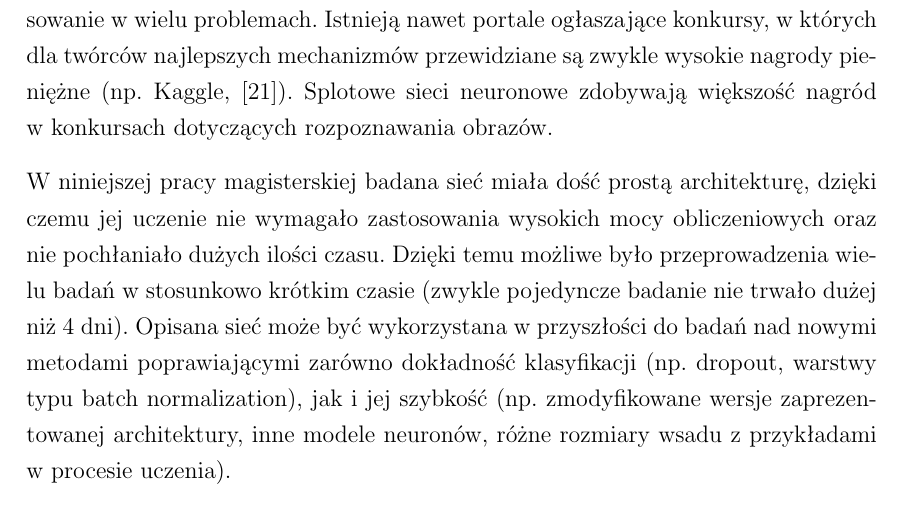
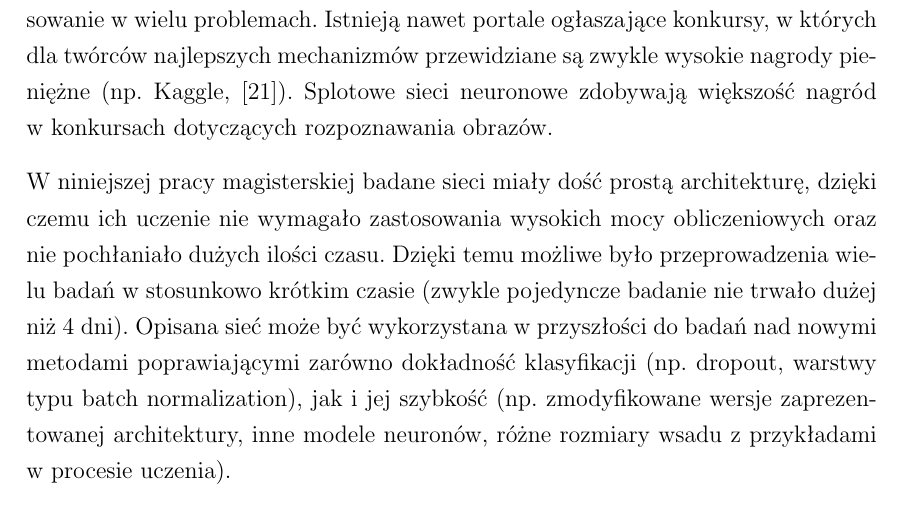
Before and after one commit to nme01/mgr-tex, a LaTeX document (tex/main.tex, which reads tex/podsumowanie.tex): part of page 55 of 58, cut so that both start at the same text. Compiled offline with pdfLaTeX.

Commit message:
Zmiana w podsumowaniu: badana sieć -> badane sieci.

```diff
--- a/tex/podsumowanie.tex
+++ b/tex/podsumowanie.tex
@@ -29,7 +29,7 @@ nawet portale~ogłaszające konkursy, w~których dla~twórców najlepszych mecha
 pieniężne (np. Kaggle, \cite{kaggle-competitions}). Splotowe sieci neuronowe zdobywają większość nagród w~konkursach
 dotyczących rozpoznawania obrazów.
 
-W~niniejszej pracy magisterskiej badana sieć miała dość prostą architekturę, dzięki czemu jej uczenie nie~wymagało
+W~niniejszej pracy magisterskiej badane sieci miały dość prostą architekturę, dzięki czemu ich uczenie nie~wymagało
 zastosowania wysokich mocy obliczeniowych oraz nie~pochłaniało dużych ilości czasu. Dzięki temu możliwe było
 przeprowadzenia wielu badań w~stosunkowo krótkim czasie (zwykle pojedyncze badanie nie~trwało dużej niż~4~dni).
 Opisana sieć może być wykorzystana w~przyszłości do~badań nad~nowymi metodami poprawiającymi zarówno dokładność
```
